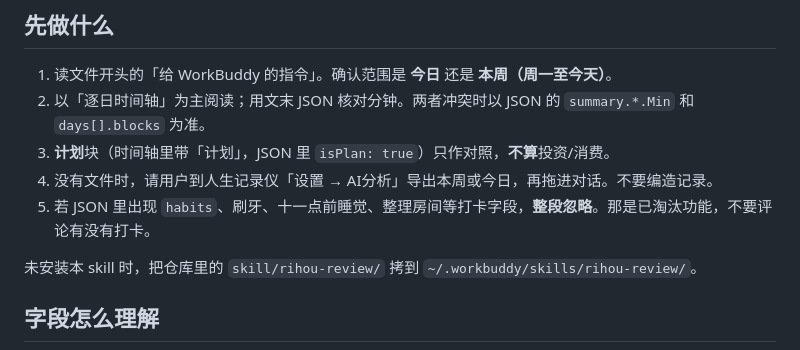
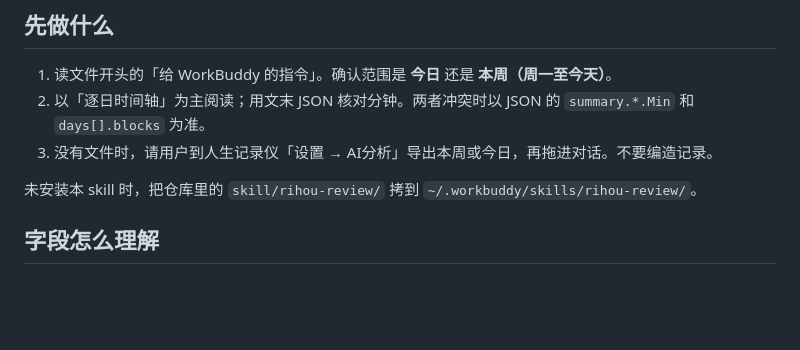
Before and after one commit to menxuanmo1-afk/rihou, a Markdown page: skill/rihou-review/SKILL.md, the part around the change. Drawn GitHub-style; blank space fills up the shorter version.

Commit message:
Sync the rihou-review skill with the shortened WorkBuddy copy.
Co-authored-by: Cursor <cursoragent@cursor.com>

```diff
--- a/skill/rihou-review/SKILL.md
+++ b/skill/rihou-review/SKILL.md
@@ -14,9 +14,7 @@ description: >-
 
 1. 读文件开头的「给 WorkBuddy 的指令」。确认范围是 **今日** 还是 **本周（周一至今天）**。
 2. 以「逐日时间轴」为主阅读；用文末 JSON 核对分钟。两者冲突时以 JSON 的 `summary.*.Min` 和 `days[].blocks` 为准。
-3. **计划**块（时间轴里带「计划」，JSON 里 `isPlan: true`）只作对照，**不算**投资/消费。
-4. 没有文件时，请用户到人生记录仪「设置 → AI分析」导出本周或今日，再拖进对话。不要编造记录。
-5. 若 JSON 里出现 `habits`、刷牙、十一点前睡觉、整理房间等打卡字段，**整段忽略**。那是已淘汰功能，不要评论有没有打卡。
+3. 没有文件时，请用户到人生记录仪「设置 → AI分析」导出本周或今日，再拖进对话。不要编造记录。
 
 未安装本 skill 时，把仓库里的 `skill/rihou-review/` 拷到 `~/.workbuddy/skills/rihou-review/`。
 
```
